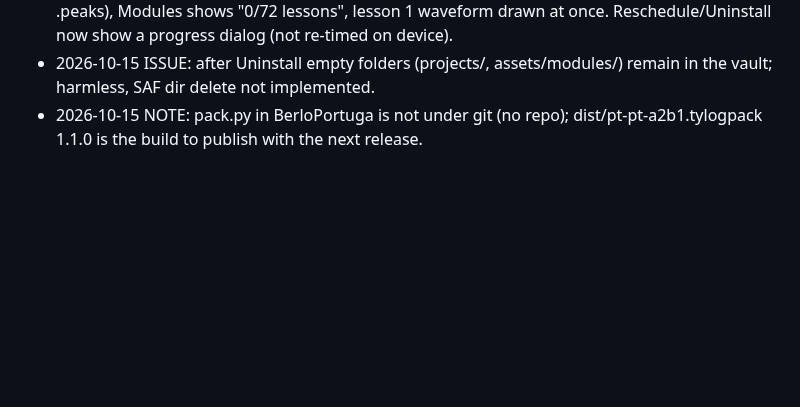
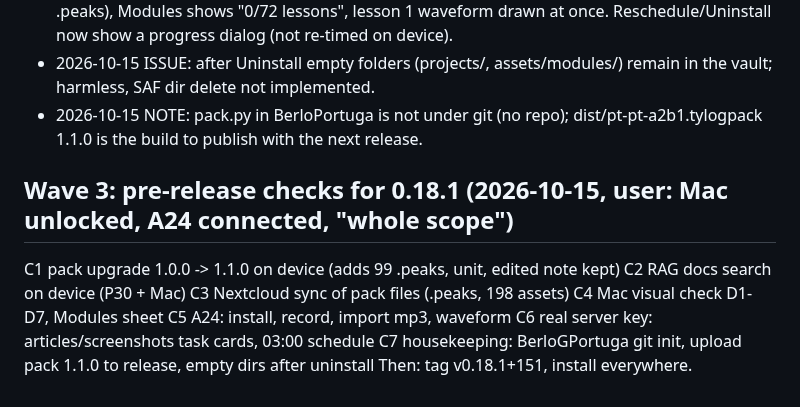
Before and after one commit to berlogabob/TypstSeq, a Markdown page: docs/plans/activity-plan.md, the part around the change. GitHub-like rendering; blank space fills up the shorter version.

Commit message:
plan: wave 3

```diff
--- a/docs/plans/activity-plan.md
+++ b/docs/plans/activity-plan.md
@@ -40,3 +40,13 @@ Release after W1-W3: full test, tag, install P30/Mac/A24.
 - 2026-10-15: peak sidecars done: pack.py (BerloPortuga, 1.1.0) writes `<mp3>.peaks` (200 hex buckets) and manifest `unit: lessons`; app reads sidecar before codec decode (AudioInlineCard.readPeaks). P30 check: pack 1.1.0 installed in test vault (198 asset files, 99 .peaks), Modules shows "0/72 lessons", lesson 1 waveform drawn at once. Reschedule/Uninstall now show a progress dialog (not re-timed on device).
 - 2026-10-15 ISSUE: after Uninstall empty folders (projects/<id>, assets/modules/<id>) remain in the vault; harmless, SAF dir delete not implemented.
 - 2026-10-15 NOTE: pack.py in BerloPortuga is not under git (no repo); dist/pt-pt-a2b1.tylogpack 1.1.0 is the build to publish with the next release.
+
+## Wave 3: pre-release checks for 0.18.1 (2026-10-15, user: Mac unlocked, A24 connected, "whole scope")
+C1 pack upgrade 1.0.0 -> 1.1.0 on device (adds 99 .peaks, unit, edited note kept)
+C2 RAG docs search on device (P30 + Mac)
+C3 Nextcloud sync of pack files (.peaks, 198 assets)
+C4 Mac visual check D1-D7, Modules sheet
+C5 A24: install, record, import mp3, waveform
+C6 real server key: articles/screenshots task cards, 03:00 schedule
+C7 housekeeping: BerloGPortuga git init, upload pack 1.1.0 to release, empty dirs after uninstall
+Then: tag v0.18.1+151, install everywhere.
```
